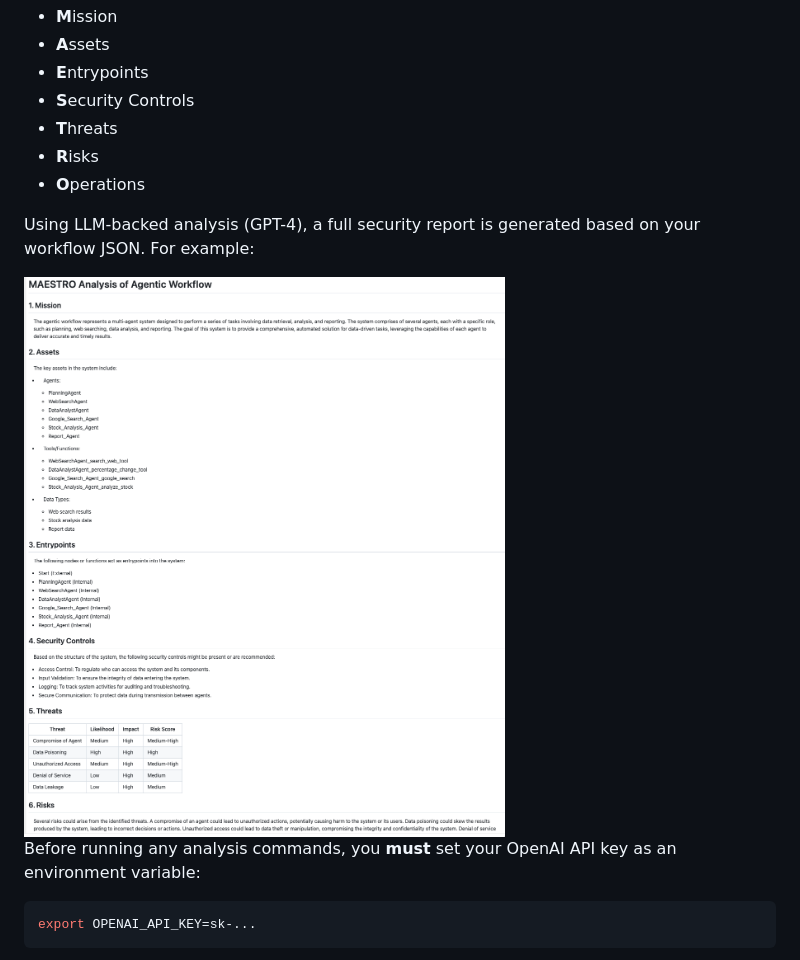
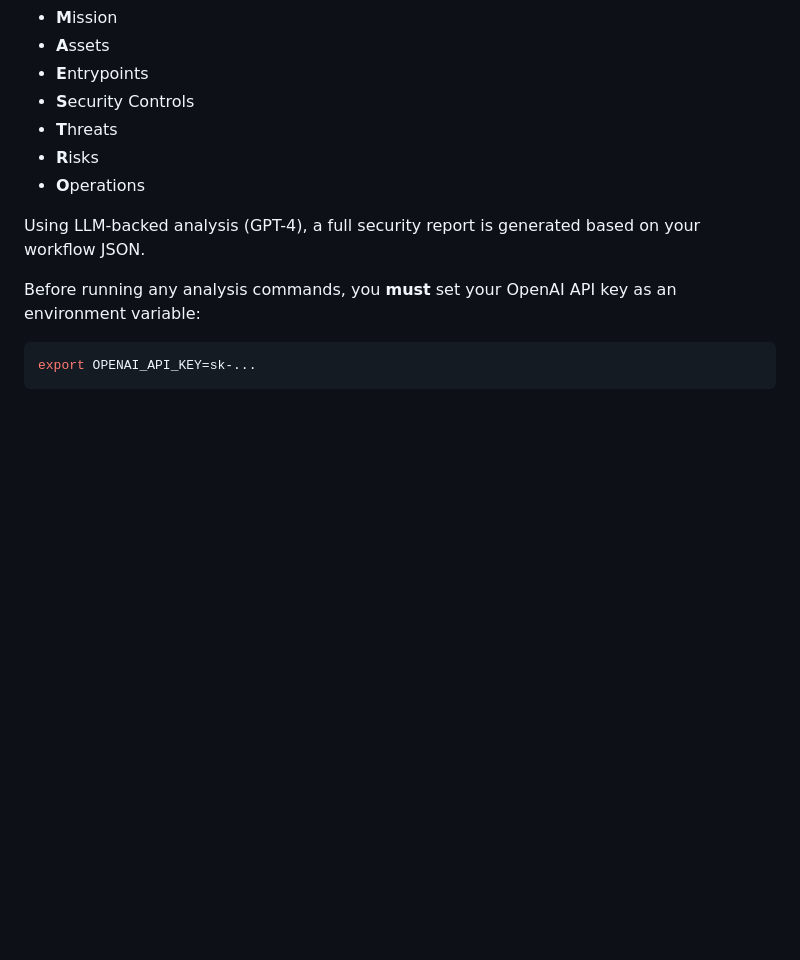
Before and after one commit to Repello-AI/Agent-Wiz, a Markdown page: README.md, the part around the change. Drawn GitHub-style; blank space fills up the shorter version.

```diff
--- a/README.md
+++ b/README.md
@@ -69,9 +69,7 @@ ShadowAgent currently supports [**MAESTRO**](https://cloudsecurityalliance.org/b
 - **R**isks
 - **O**perations
 
-Using LLM-backed analysis (GPT-4), a full security report is generated based on your workflow JSON. For example:
-
-<img src="./assets/example_report.png" alt="MAESTRO Report" />
+Using LLM-backed analysis (GPT-4), a full security report is generated based on your workflow JSON.
 
 Before running any analysis commands, you **must** set your OpenAI API key as an environment variable:
 
```
